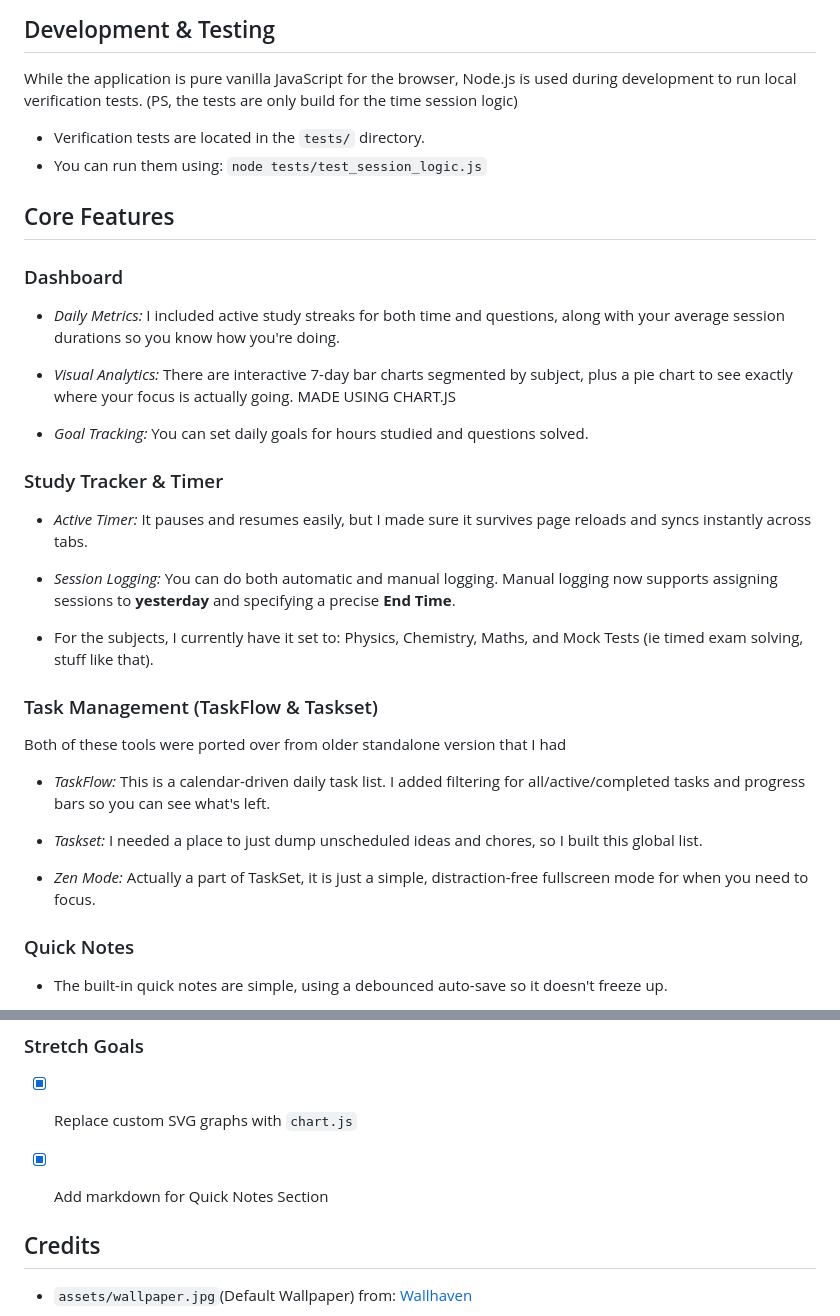
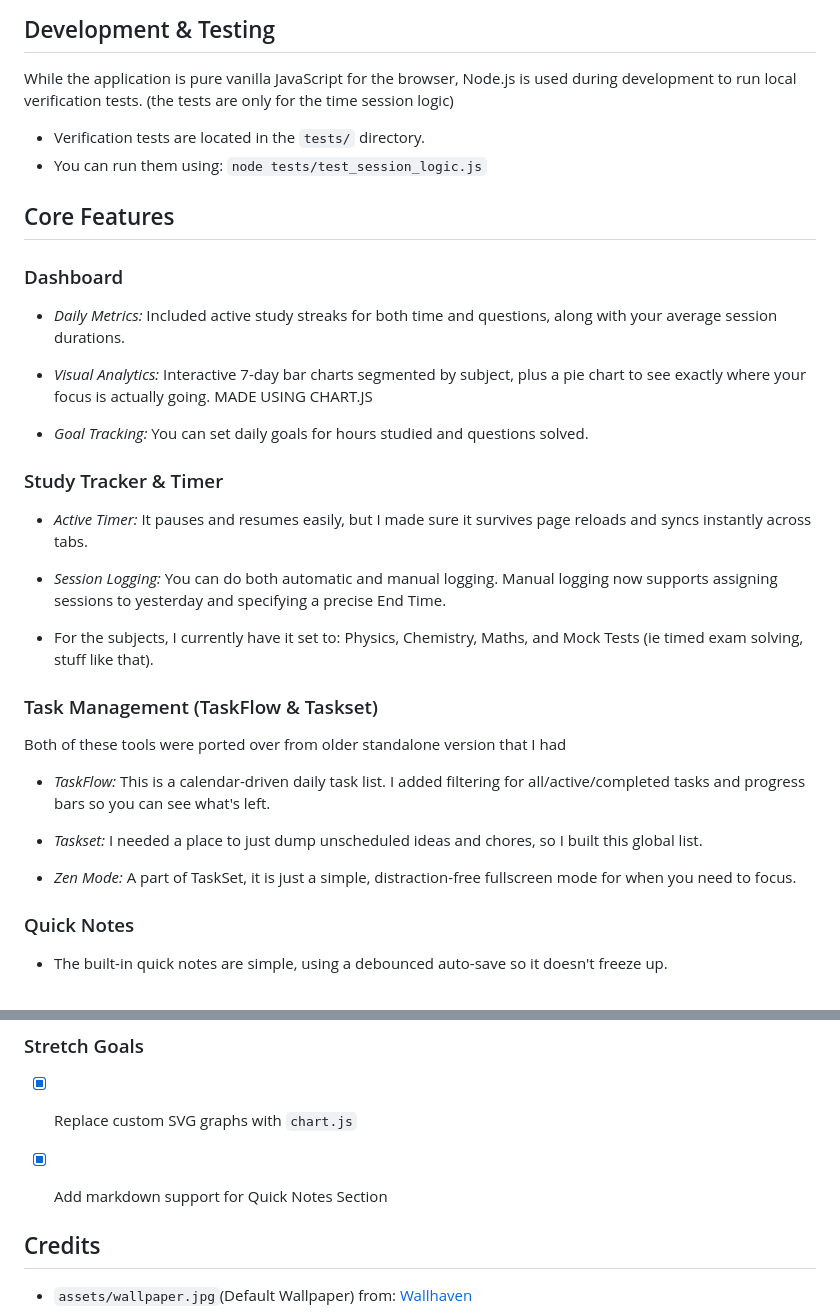
Before and after one commit to snowlock-dev/keystone, a Markdown page: README.md, 2 parts joined by grey strips. GitHub-like rendering.

Commit message:
docs: updated README

```diff
--- a/README.md
+++ b/README.md
@@ -49,7 +49,7 @@ All dependencies are included natively in the project!
 ## Development & Testing
 
 While the application is pure vanilla JavaScript for the browser, Node.js is used during development to run local verification tests.
-(PS, the tests are only build for the time session logic)
+(the tests are only for the time session logic)
 
 * Verification tests are located in the `tests/` directory.
 * You can run them using: `node tests/test_session_logic.js`
@@ -60,12 +60,12 @@ While the application is pure vanilla JavaScript for the browser, Node.js is use
 
 ### Dashboard
 
-- *Daily Metrics:* I included active study streaks for both time and
-questions, along with your average session durations so you know how
-you're doing.
+- *Daily Metrics:* Included active study streaks for both time and
+questions, along with your average session durations.
 
-- *Visual Analytics:* There are interactive 7-day bar charts segmented
-by subject, plus a pie chart to see exactly where your focus is actually going. MADE USING CHART.JS
+- *Visual Analytics:* Interactive 7-day bar charts segmented
+by subject, plus a pie chart to see exactly where your focus is actually going.
+MADE USING CHART.JS
 
 - *Goal Tracking:* You can set daily goals for hours studied and questions solved.
 
@@ -75,7 +75,7 @@ by subject, plus a pie chart to see exactly where your focus is actually going.
 - *Active Timer:* It pauses and resumes easily, but I made sure it
 survives page reloads and syncs instantly across tabs.
 
-- *Session Logging:* You can do both automatic and manual logging. Manual logging now supports assigning sessions to **yesterday** and specifying a precise **End Time**.
+- *Session Logging:* You can do both automatic and manual logging. Manual logging now supports assigning sessions to yesterday and specifying a precise End Time.
 
 - For the subjects, I currently have it set to: Physics, Chemistry, Maths,
 and Mock Tests (ie timed exam solving, stuff like that).
@@ -92,7 +92,7 @@ filtering for all/active/completed tasks and progress bars so you can
 - *Taskset:* I needed a place to just dump unscheduled ideas and chores,
 so I built this global list.
 
-- *Zen Mode:* Actually a part of TaskSet, it is just a simple, distraction-free
+- *Zen Mode:* A part of TaskSet, it is just a simple, distraction-free
  fullscreen mode for when you need to focus.
 
 
@@ -172,7 +172,7 @@ you start getting close to that 5MB limit.
 ### Stretch Goals
 
 - [x] Replace custom SVG graphs with `chart.js`
-- [x] Add markdown for Quick Notes Section
+- [x] Add markdown support for Quick Notes Section
 
 
 ## Credits
```
